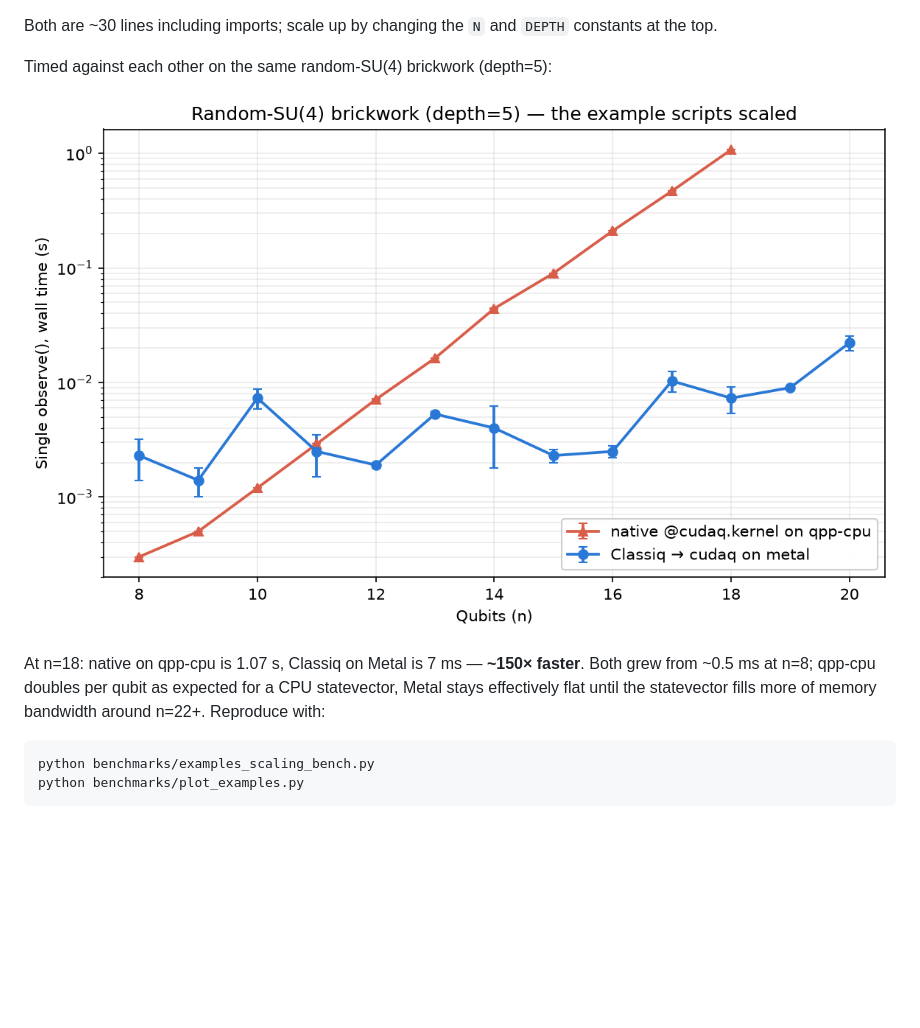
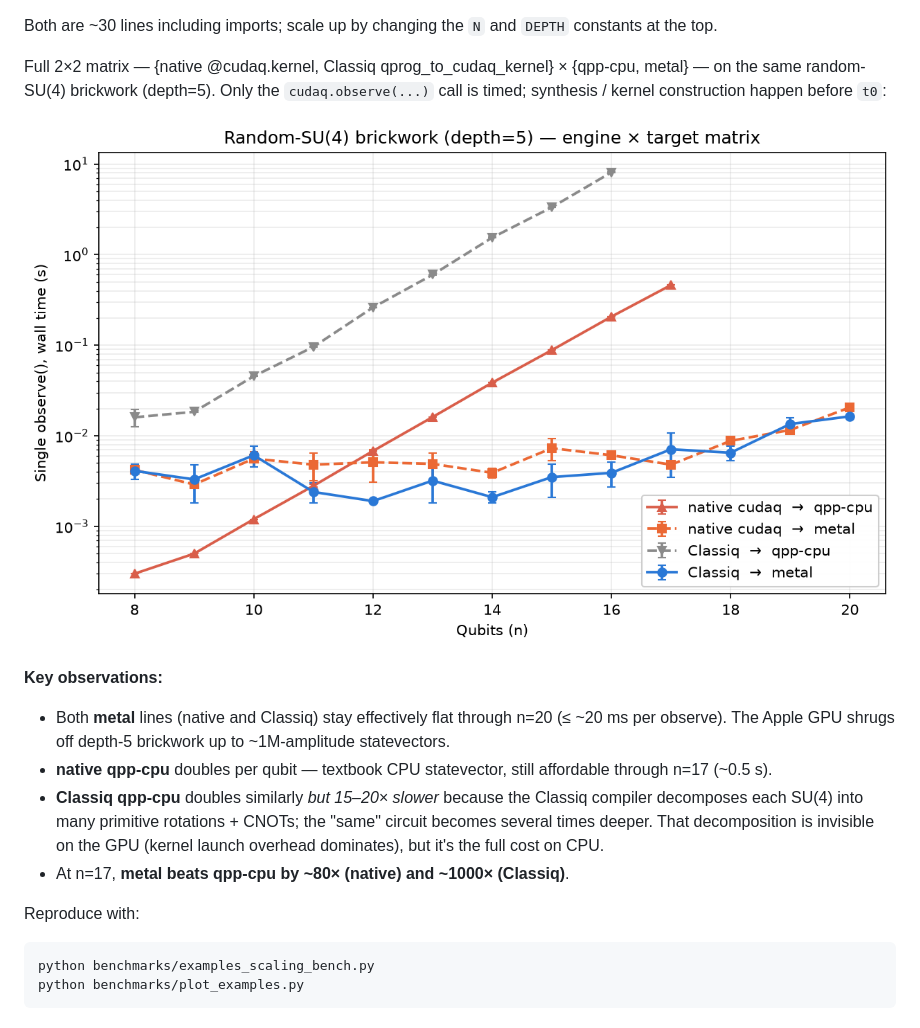
Before and after one commit to vivanwin/cudaq-metal, a Markdown page: README.md, the part around one of its changes. GitHub-like rendering; pictures changed too: benchmarks/results/examples.png; blank space fills up the shorter version.

````diff
--- a/README.md
+++ b/README.md
@@ -67,5 +67,8 @@ Two ready-to-run scaling examples in [`examples/`](examples/):
 Both are ~30 lines including imports; scale up by changing the `N` and
 `DEPTH` constants at the top.
 
-Timed against each other on the same random-SU(4) brickwork (depth=5):
+Full 2×2 matrix — {native @cudaq.kernel, Classiq qprog_to_cudaq_kernel} ×
+{qpp-cpu, metal} — on the same random-SU(4) brickwork (depth=5). Only the
+`cudaq.observe(...)` call is timed; synthesis / kernel construction happen
+before `t0`:
 
@@ -73,8 +76,18 @@ Timed against each other on the same random-SU(4) brickwork (depth=5):
 
-At n=18: native on qpp-cpu is 1.07 s, Classiq on Metal is 7 ms — **~150× faster**.
-Both grew from ~0.5 ms at n=8; qpp-cpu doubles per qubit as expected for a CPU
-statevector, Metal stays effectively flat until the statevector fills more of
-memory bandwidth around n=22+. Reproduce with:
+**Key observations:**
+- Both **metal** lines (native and Classiq) stay effectively flat through
+  n=20 (≤ ~20 ms per observe). The Apple GPU shrugs off depth-5 brickwork
+  up to ~1M-amplitude statevectors.
+- **native qpp-cpu** doubles per qubit — textbook CPU statevector, still
+  affordable through n=17 (~0.5 s).
+- **Classiq qpp-cpu** doubles similarly *but 15–20× slower* because the
+  Classiq compiler decomposes each SU(4) into many primitive rotations +
+  CNOTs; the "same" circuit becomes several times deeper. That decomposition
+  is invisible on the GPU (kernel launch overhead dominates), but it's the
+  full cost on CPU.
+- At n=17, **metal beats qpp-cpu by ~80× (native) and ~1000× (Classiq)**.
+
+Reproduce with:
 
 ```bash
 python benchmarks/examples_scaling_bench.py
````
Also changed, not shown: other parts of README.md (+1 -1 lines), 4 other files.
